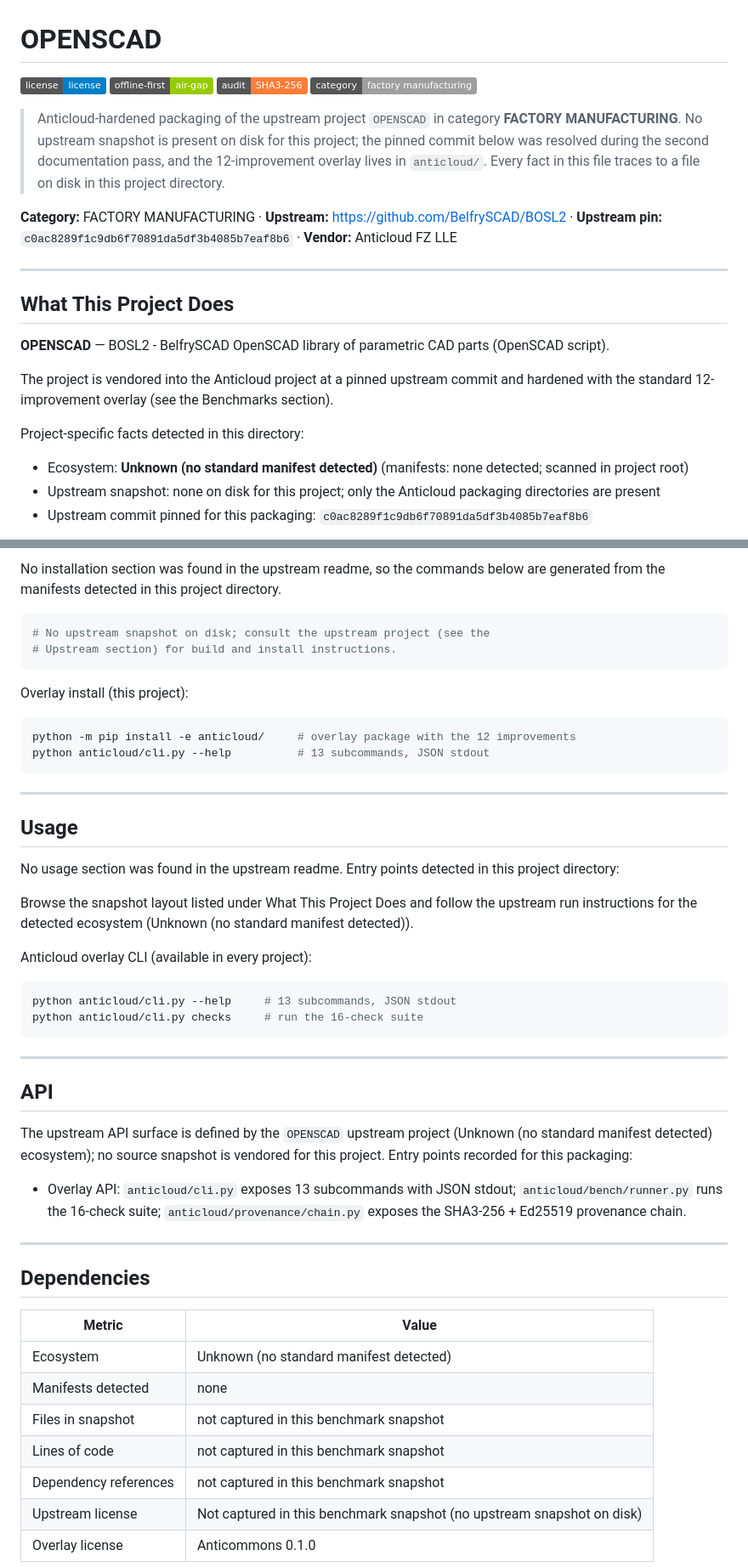
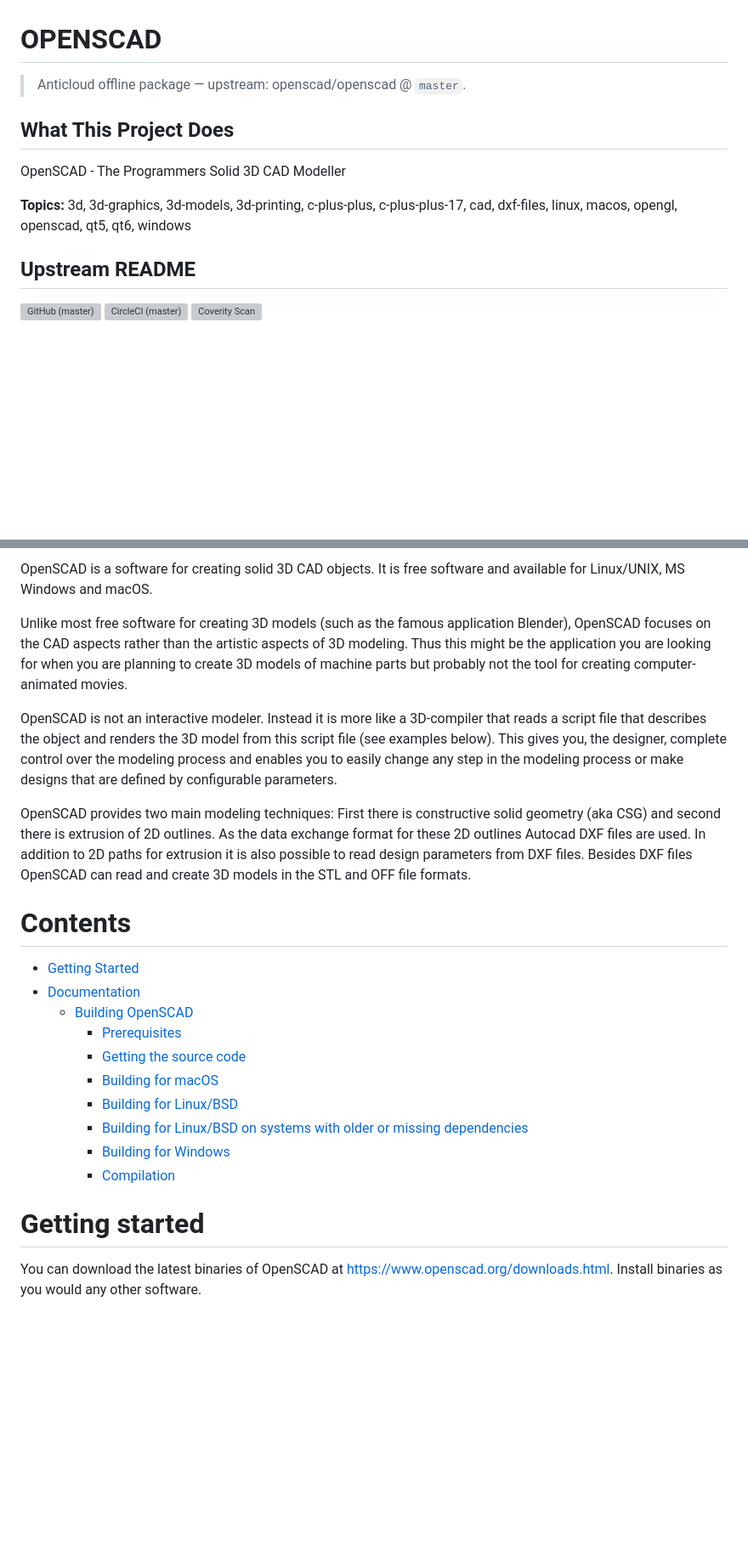
Before and after one commit to the-anticloud/anticloud-openscad, a Markdown page: README.md, 2 parts joined by grey strips. Shown at 85% size. Drawn GitHub-style; badges without logos; blank space fills up the shorter version; grey boxes are pictures that could not be loaded.

Commit message:
docs: sourced package for OPENSCAD

````diff
--- a/README.md
+++ b/README.md
@@ -1,22 +1,16 @@
 # OPENSCAD
 
-![license](https://img.shields.io/badge/license-license-blue) ![offline-first](https://img.shields.io/badge/offline--first-air--gap-green) ![audit](https://img.shields.io/badge/audit-SHA3--256-orange) ![category](https://img.shields.io/badge/category-factory_manufacturing-lightgrey)
-
-> Anticloud-hardened packaging of the upstream project `OPENSCAD` in category **FACTORY MANUFACTURING**. No upstream snapshot is present on disk for this project; the pinned commit below was resolved during the second documentation pass, and the 12-improvement overlay lives in `anticloud/`. Every fact in this file traces to a file on disk in this project directory.
-
-**Category:** FACTORY MANUFACTURING · **Upstream:** https://github.com/BelfrySCAD/BOSL2 · **Upstream pin:** `c0ac8289f1c9db6f70891da5df3b4085b7eaf8b6` · **Vendor:** Anticloud FZ LLE
-
----
+> Anticloud offline package — upstream: openscad/openscad @ `master`.
 
 ## What This Project Does
 
-**OPENSCAD** — BOSL2 - BelfrySCAD OpenSCAD library of parametric CAD parts (OpenSCAD script).
+OpenSCAD - The Programmers Solid 3D CAD Modeller
 
-The project is vendored into the Anticloud project at a pinned upstream commit and hardened with the standard 12-improvement overlay (see the Benchmarks section).
+**Topics:** 3d, 3d-graphics, 3d-models, 3d-printing, c-plus-plus, c-plus-plus-17, cad, dxf-files, linux, macos, opengl, openscad, qt5, qt6, windows
 
-Project-specific facts detected in this directory:
+## Upstream README
 
-- Ecosystem: **Unknown (no standard manifest detected)** (manifests: none detected; scanned in project root)
-- Upstream snapshot: none on disk for this project; only the Anticloud packaging directories are present
-- Upstream commit pinned for this packaging: `c0ac8289f1c9db6f70891da5df3b4085b7eaf8b6`
+[![GitHub (master)](https://img.shields.io/github/checks-status/openscad/openscad/master.svg?logo=github&label=build&logoColor=black&colorA=f9d72c&style=plastic)](https://github.com/openscad/openscad/actions)
+[![CircleCI (master)](https://img.shields.io/circleci/project/github/openscad/openscad/master.svg?logo=circleci&logoColor=black&colorA=f9d72c&style=plastic)](https://circleci.com/gh/openscad/openscad/tree/master)
+[![Coverity Scan](https://img.shields.io/coverity/scan/2510.svg?colorA=f9d72c&logoColor=black&style=plastic)](https://scan.coverity.com/projects/2510)
 
@@ -26,52 +21,43 @@ Project-specific facts detected in this directory:
 
-No installation section was found in the upstream readme, so the commands below are generated from the manifests detected in this project directory.
+OpenSCAD is a software for creating solid 3D CAD objects. It is free software and
+available for Linux/UNIX, MS Windows and macOS.</p>
 
-```sh
-# No upstream snapshot on disk; consult the upstream project (see the
-# Upstream section) for build and install instructions.
-```
+Unlike most free software for creating 3D models (such as the famous
+application Blender), OpenSCAD focuses on the CAD aspects rather than the
+artistic aspects of 3D modeling. Thus this might be the application you are
+looking for when you are planning to create 3D models of machine parts but
+probably not the tool for creating computer-animated movies.
 
-Overlay install (this project):
+OpenSCAD is not an interactive modeler. Instead it is more like a
+3D-compiler that reads a script file that describes the object and renders
+the 3D model from this script file (see examples below). This gives you, the
+designer, complete control over the modeling process and enables you to easily
+change any step in the modeling process or make designs that are defined by
+configurable parameters.
 
-```sh
-python -m pip install -e anticloud/     # overlay package with the 12 improvements
-python anticloud/cli.py --help          # 13 subcommands, JSON stdout
-```
+OpenSCAD provides two main modeling techniques: First there is constructive
+solid geometry (aka CSG) and second there is extrusion of 2D outlines. As the data
+exchange format for these 2D outlines Autocad DXF files are used. In
+addition to 2D paths for extrusion it is also possible to read design parameters
+from DXF files. Besides DXF files OpenSCAD can read and create 3D models in the
+STL and OFF file formats.
 
----
+# Contents
 
-## Usage
+- [Getting Started](#getting-started)
+- [Documentation](#documentation)
+    - [Building OpenSCAD](#building-openscad)
+        - [Prerequisites](#prerequisites)
+        - [Getting the source code](#getting-the-source-code)
+        - [Building for macOS](#building-for-macos)
+        - [Building for Linux/BSD](#building-for-linuxbsd)
+        - [Building for Linux/BSD on systems with older or missing dependencies](#building-for-linuxbsd-on-systems-with-older-or-missing-dependencies)
+        - [Building for Windows](#building-for-windows)
+        - [Compilation](#compilation)
 
-No usage section was found in the upstream readme. Entry points detected in this project directory:
+# Getting started
 
-Browse the snapshot layout listed under What This Project Does and follow the upstream run instructions for the detected ecosystem (Unknown (no standard manifest detected)).
+You can download the latest binaries of OpenSCAD at
+<https://www.openscad.org/downloads.html>. Install binaries as you would any other
+software.
 
-Anticloud overlay CLI (available in every project):
-
-```sh
-python anticloud/cli.py --help     # 13 subcommands, JSON stdout
-python anticloud/cli.py checks     # run the 16-check suite
-```
-
----
-
-## API
-
-The upstream API surface is defined by the `OPENSCAD` upstream project (Unknown (no standard manifest detected) ecosystem); no source snapshot is vendored for this project. Entry points recorded for this packaging:
-
-- Overlay API: `anticloud/cli.py` exposes 13 subcommands with JSON stdout; `anticloud/bench/runner.py` runs the 16-check suite; `anticloud/provenance/chain.py` exposes the SHA3-256 + Ed25519 provenance chain.
-
----
-
-## Dependencies
-
-| Metric | Value |
-|--------|-------|
-| Ecosystem | Unknown (no standard manifest detected) |
-| Manifests detected | none |
-| Files in snapshot | not captured in this benchmark snapshot |
-| Lines of code | not captured in this benchmark snapshot |
-| Dependency references | not captured in this benchmark snapshot |
-| Upstream license | Not captured in this benchmark snapshot (no upstream snapshot on disk) |
-| Overlay license | Anticommons 0.1.0 |
-
````
Also changed, not shown: other parts of README.md (+7 -104 lines).
